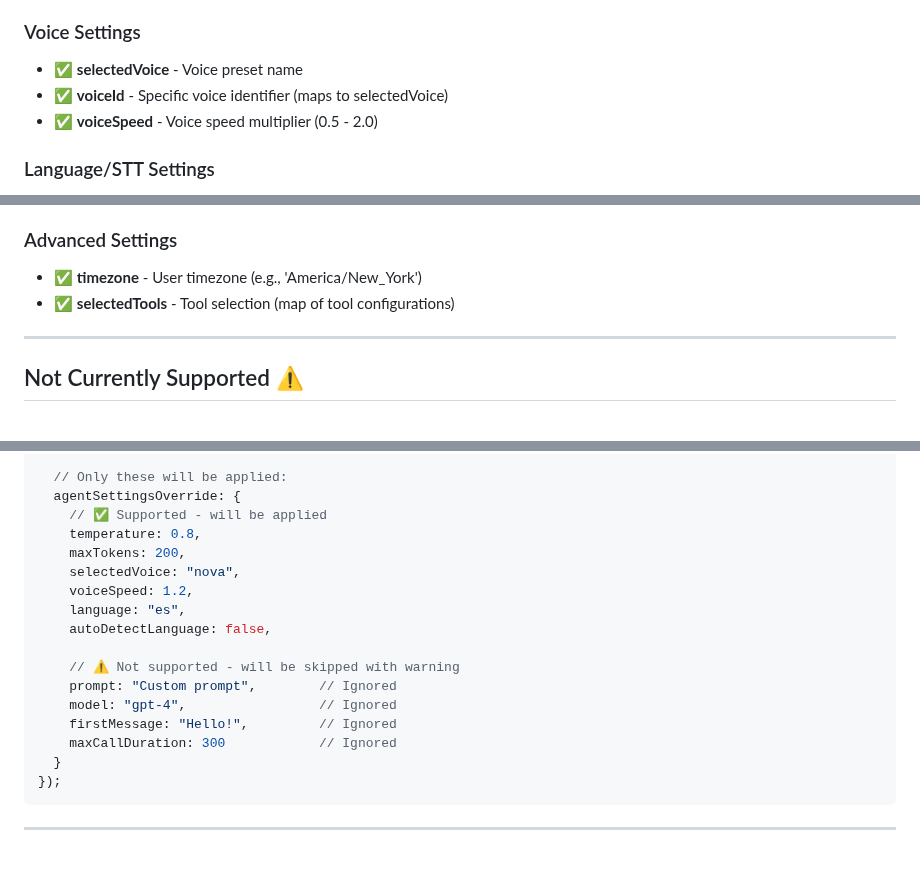
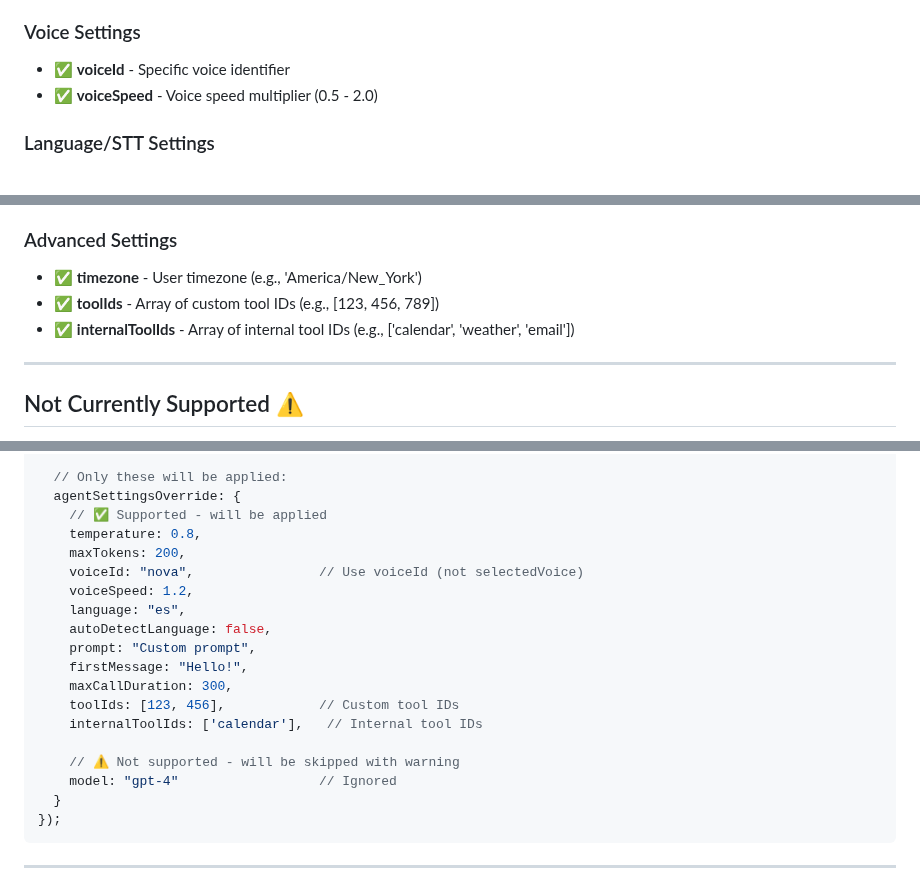
Before and after one commit to TTP-GO/java-sdk, a Markdown page: SUPPORTED_OVERRIDES.md, 3 parts joined by grey strips. Rendered like a GitHub page; blank space fills up the shorter version.

Commit message:
docs: Update agent override documentation and add tools configuration guide

````diff
--- a/SUPPORTED_OVERRIDES.md
+++ b/SUPPORTED_OVERRIDES.md
@@ -10,8 +10,7 @@ All settings can now be overridden! `ConversationState` has been updated with se
 - ✅ **maxTokens** - Maximum tokens per response
 
 ### Voice Settings
-- ✅ **selectedVoice** - Voice preset name
-- ✅ **voiceId** - Specific voice identifier (maps to selectedVoice)
+- ✅ **voiceId** - Specific voice identifier
 - ✅ **voiceSpeed** - Voice speed multiplier (0.5 - 2.0)
 
 ### Language/STT Settings
@@ -26,7 +25,8 @@ All settings can now be overridden! `ConversationState` has been updated with se
 
 ### Advanced Settings
 - ✅ **timezone** - User timezone (e.g., 'America/New_York')
-- ✅ **selectedTools** - Tool selection (map of tool configurations)
+- ✅ **toolIds** - Array of custom tool IDs (e.g., [123, 456, 789])
+- ✅ **internalToolIds** - Array of internal tool IDs (e.g., ['calendar', 'weather', 'email'])
 
 ---
 
@@ -70,16 +70,18 @@ const voiceSDK = new VoiceSDK({
     // ✅ Supported - will be applied
     temperature: 0.8,
     maxTokens: 200,
-    selectedVoice: "nova",
+    voiceId: "nova",                // Use voiceId (not selectedVoice)
     voiceSpeed: 1.2,
     language: "es",
     autoDetectLanguage: false,
+    prompt: "Custom prompt",
+    firstMessage: "Hello!",
+    maxCallDuration: 300,
+    toolIds: [123, 456],            // Custom tool IDs
+    internalToolIds: ['calendar'],   // Internal tool IDs
 
     // ⚠️ Not supported - will be skipped with warning
-    prompt: "Custom prompt",        // Ignored
-    model: "gpt-4",                 // Ignored
-    firstMessage: "Hello!",         // Ignored
-    maxCallDuration: 300            // Ignored
+    model: "gpt-4"                  // Ignored
   }
 });
 ```
````
Also changed, not shown: other parts of SUPPORTED_OVERRIDES.md (+1 -1 lines), COMPLETE_AGENT_OVERRIDE_IMPLEMENTATION.md (+7 -5 lines), TOOLS_CONFIGURATION_UPDATE.md (added, +148 -0 lines).
